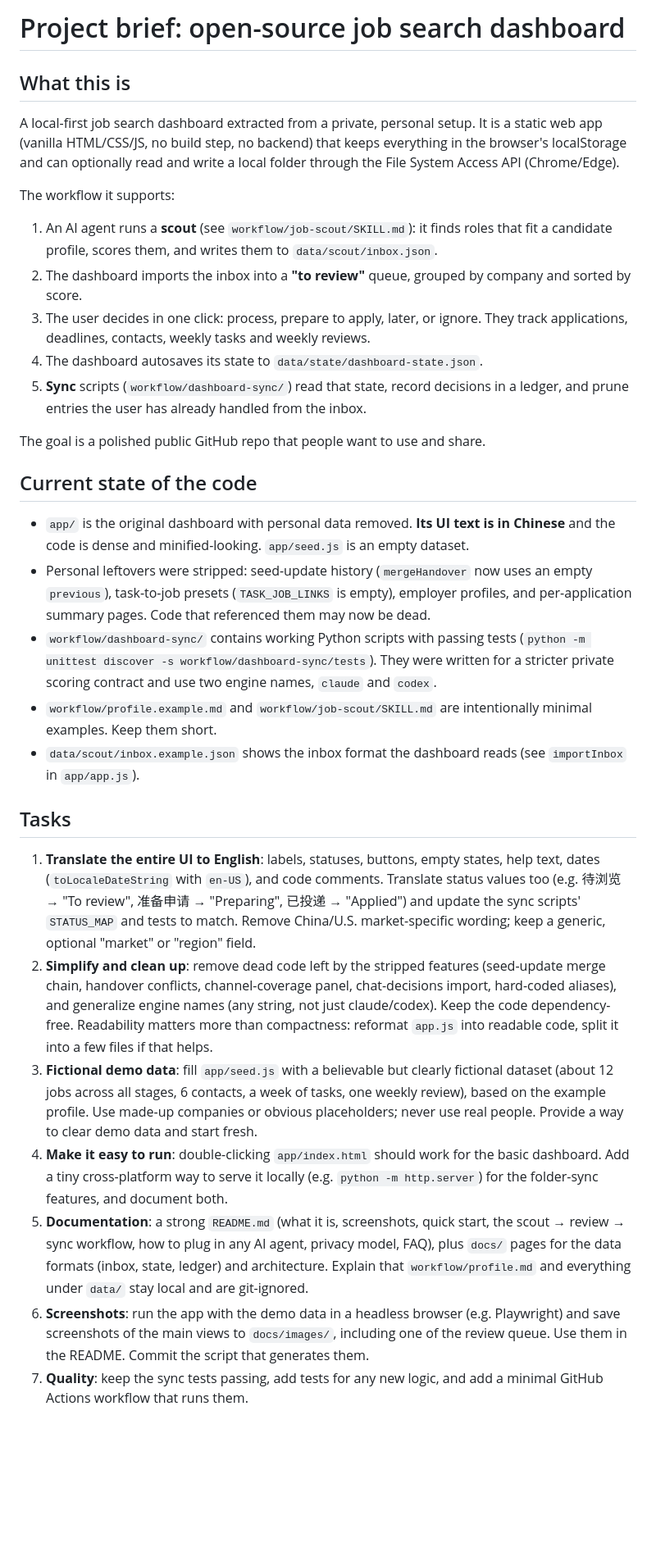
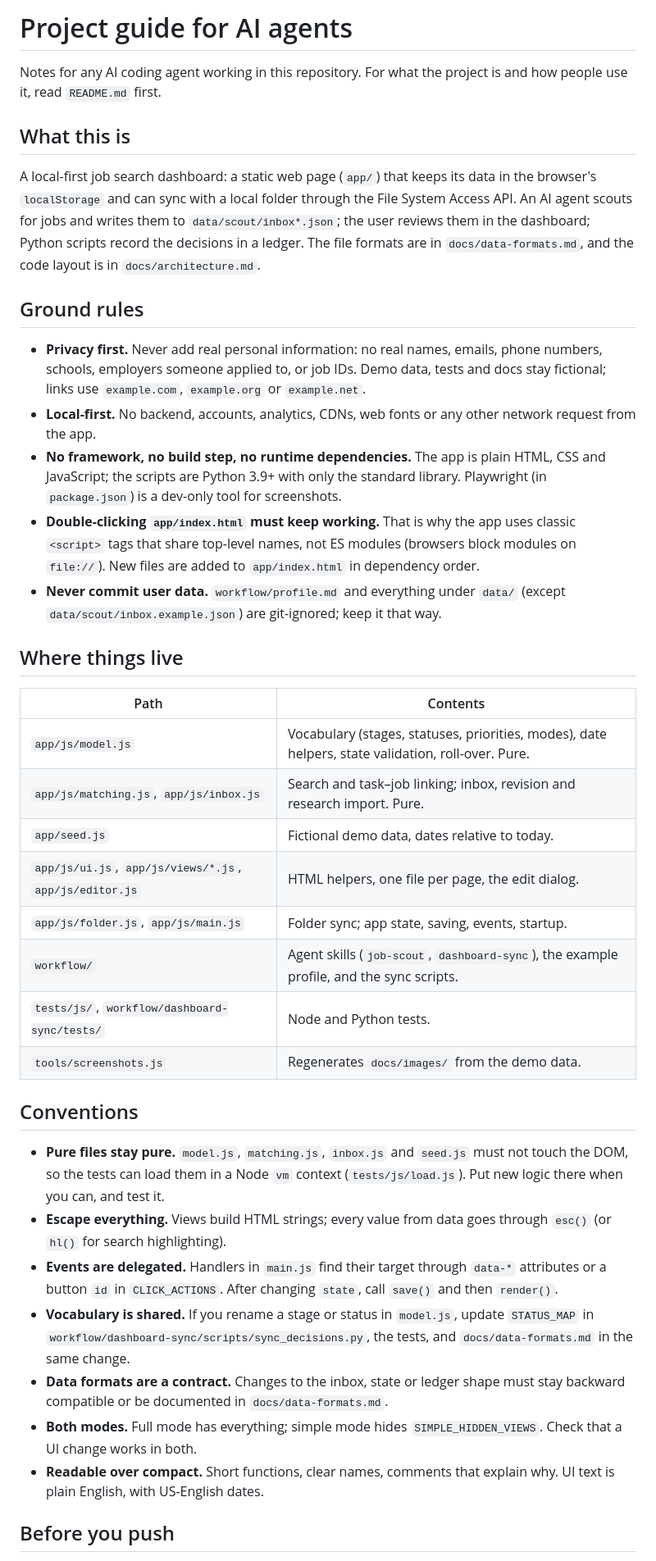
Before and after one commit to FanqiWang/job-search-dashboard, a Markdown page: CLAUDE.md, the part around one of its changes. Shown at 82% size. Drawn GitHub-style; blank space fills up the shorter version.

Commit message:
Turn CLAUDE.md into a project guide for AI agents
Replace the original task brief with standing guidance: ground rules
(privacy, local-first, no build step, file:// support), where things
live, coding conventions, and the checks to run before pushing.

Co-Authored-By: Claude Opus 5.5 <noreply@anthropic.com>
Claude-Session: https://claude.ai/code/session_01Ku5LDDDahqCsLxXsd1GQG1

```diff
--- a/CLAUDE.md
+++ b/CLAUDE.md
@@ -1,34 +1,41 @@
-# Project brief: open-source job search dashboard
+# Project guide for AI agents
+
+Notes for any AI coding agent working in this repository. For what the project is and how people use it, read `README.md` first.
 
 ## What this is
 
-A local-first job search dashboard extracted from a private, personal setup. It is a static web app (vanilla HTML/CSS/JS, no build step, no backend) that keeps everything in the browser's localStorage and can optionally read and write a local folder through the File System Access API (Chrome/Edge).
+A local-first job search dashboard: a static web page (`app/`) that keeps its data in the browser's `localStorage` and can sync with a local folder through the File System Access API. An AI agent scouts for jobs and writes them to `data/scout/inbox*.json`; the user reviews them in the dashboard; Python scripts record the decisions in a ledger. The file formats are in `docs/data-formats.md`, and the code layout is in `docs/architecture.md`.
 
-The workflow it supports:
+## Ground rules
 
-1. An AI agent runs a **scout** (see `workflow/job-scout/SKILL.md`): it finds roles that fit a candidate profile, scores them, and writes them to `data/scout/inbox.json`.
-2. The dashboard imports the inbox into a **"to review"** queue, grouped by company and sorted by score.
-3. The user decides in one click: process, prepare to apply, later, or ignore. They track applications, deadlines, contacts, weekly tasks and weekly reviews.
-4. The dashboard autosaves its state to `data/state/dashboard-state.json`.
-5. **Sync** scripts (`workflow/dashboard-sync/`) read that state, record decisions in a ledger, and prune entries the user has already handled from the inbox.
+- **Privacy first.** Never add real personal information: no real names, emails, phone numbers, schools, employers someone applied to, or job IDs. Demo data, tests and docs stay fictional; links use `example.com`, `example.org` or `example.net`.
+- **Local-first.** No backend, accounts, analytics, CDNs, web fonts or any other network request from the app.
+- **No framework, no build step, no runtime dependencies.** The app is plain HTML, CSS and JavaScript; the scripts are Python 3.9+ with only the standard library. Playwright (in `package.json`) is a dev-only tool for screenshots.
+- **Double-clicking `app/index.html` must keep working.** That is why the app uses classic `<script>` tags that share top-level names, not ES modules (browsers block modules on `file://`). New files are added to `app/index.html` in dependency order.
+- **Never commit user data.** `workflow/profile.md` and everything under `data/` (except `data/scout/inbox.example.json`) are git-ignored; keep it that way.
 
-The goal is a polished public GitHub repo that people want to use and share.
+## Where things live
 
-## Current state of the code
+| Path | Contents |
+|---|---|
+| `app/js/model.js` | Vocabulary (stages, statuses, priorities, modes), date helpers, state validation, roll-over. Pure. |
+| `app/js/matching.js`, `app/js/inbox.js` | Search and task–job linking; inbox, revision and research import. Pure. |
+| `app/seed.js` | Fictional demo data, dates relative to today. |
+| `app/js/ui.js`, `app/js/views/*.js`, `app/js/editor.js` | HTML helpers, one file per page, the edit dialog. |
+| `app/js/folder.js`, `app/js/main.js` | Folder sync; app state, saving, events, startup. |
+| `workflow/` | Agent skills (`job-scout`, `dashboard-sync`), the example profile, and the sync scripts. |
+| `tests/js/`, `workflow/dashboard-sync/tests/` | Node and Python tests. |
+| `tools/screenshots.js` | Regenerates `docs/images/` from the demo data. |
 
-- `app/` is the original dashboard with personal data removed. **Its UI text is in Chinese** and the code is dense and minified-looking. `app/seed.js` is an empty dataset.
-- Personal leftovers were stripped: seed-update history (`mergeHandover` now uses an empty `previous`), task-to-job presets (`TASK_JOB_LINKS` is empty), employer profiles, and per-application summary pages. Code that referenced them may now be dead.
-- `workflow/dashboard-sync/` contains working Python scripts with passing tests (`python -m unittest discover -s workflow/dashboard-sync/tests`). They were written for a stricter private scoring contract and use two engine names, `claude` and `codex`.
-- `workflow/profile.example.md` and `workflow/job-scout/SKILL.md` are intentionally minimal examples. Keep them short.
-- `data/scout/inbox.example.json` shows the inbox format the dashboard reads (see `importInbox` in `app/app.js`).
+## Conventions
 
-## Tasks
+- **Pure files stay pure.** `model.js`, `matching.js`, `inbox.js` and `seed.js` must not touch the DOM, so the tests can load them in a Node `vm` context (`tests/js/load.js`). Put new logic there when you can, and test it.
+- **Escape everything.** Views build HTML strings; every value from data goes through `esc()` (or `hl()` for search highlighting).
+- **Events are delegated.** Handlers in `main.js` find their target through `data-*` attributes or a button `id` in `CLICK_ACTIONS`. After changing `state`, call `save()` and then `render()`.
+- **Vocabulary is shared.** If you rename a stage or status in `model.js`, update `STATUS_MAP` in `workflow/dashboard-sync/scripts/sync_decisions.py`, the tests, and `docs/data-formats.md` in the same change.
+- **Data formats are a contract.** Changes to the inbox, state or ledger shape must stay backward compatible or be documented in `docs/data-formats.md`.
+- **Both modes.** Full mode has everything; simple mode hides `SIMPLE_HIDDEN_VIEWS`. Check that a UI change works in both.
+- **Readable over compact.** Short functions, clear names, comments that explain why. UI text is plain English, with US-English dates.
 
-1. **Translate the entire UI to English**: labels, statuses, buttons, empty states, help text, dates (`toLocaleDateString` with `en-US`), and code comments. Translate status values too (e.g. 待浏览 → "To review", 准备申请 → "Preparing", 已投递 → "Applied") and update the sync scripts' `STATUS_MAP` and tests to match. Remove China/U.S. market-specific wording; keep a generic, optional "market" or "region" field.
-2. **Simplify and clean up**: remove dead code left by the stripped features (seed-update merge chain, handover conflicts, channel-coverage panel, chat-decisions import, hard-coded aliases), and generalize engine names (any string, not just claude/codex). Keep the code dependency-free. Readability matters more than compactness: reformat `app.js` into readable code, split it into a few files if that helps.
-3. **Fictional demo data**: fill `app/seed.js` with a believable but clearly fictional dataset (about 12 jobs across all stages, 6 contacts, a week of tasks, one weekly review), based on the example profile. Use made-up companies or obvious placeholders; never use real people. Provide a way to clear demo data and start fresh.
-4. **Make it easy to run**: double-clicking `app/index.html` should work for the basic dashboard. Add a tiny cross-platform way to serve it locally (e.g. `python -m http.server`) for the folder-sync features, and document both.
-5. **Documentation**: a strong `README.md` (what it is, screenshots, quick start, the scout → review → sync workflow, how to plug in any AI agent, privacy model, FAQ), plus `docs/` pages for the data formats (inbox, state, ledger) and architecture. Explain that `workflow/profile.md` and everything under `data/` stay local and are git-ignored.
-6. **Screenshots**: run the app with the demo data in a headless browser (e.g. Playwright) and save screenshots of the main views to `docs/images/`, including one of the review queue. Use them in the README. Commit the script that generates them.
-7. **Quality**: keep the sync tests passing, add tests for any new logic, and add a minimal GitHub Actions workflow that runs them.
+## Before you push
 
```
Also changed, not shown: other parts of CLAUDE.md (+5 -5 lines).
